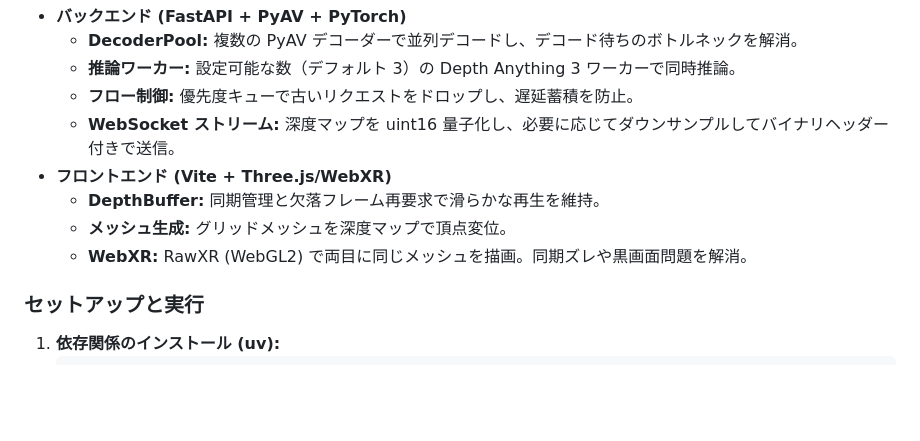
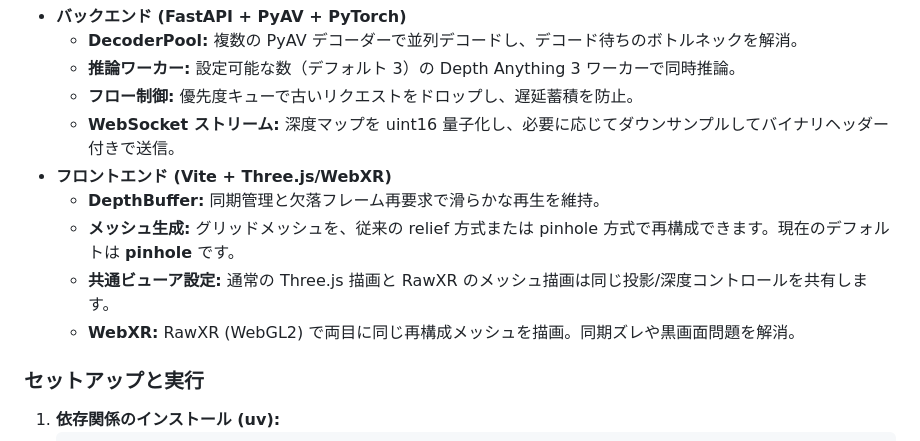
Before and after one commit to amariichi/VideoDepthViewer3D, a Markdown page: README.md, the part around one of its changes. GitHub-like rendering; blank space fills up the shorter version.

```diff
--- a/README.md
+++ b/README.md
@@ -117,8 +124,9 @@ VideoDepthViewer3D は、MP4 動画をリアルタイムに深度推定して 3D
   - **WebSocket ストリーム:** 深度マップを uint16 量子化し、必要に応じてダウンサンプルしてバイナリヘッダー付きで送信。
 - **フロントエンド (Vite + Three.js/WebXR)**
   - **DepthBuffer:** 同期管理と欠落フレーム再要求で滑らかな再生を維持。
-  - **メッシュ生成:** グリッドメッシュを深度マップで頂点変位。
-  - **WebXR:** RawXR (WebGL2) で両目に同じメッシュを描画。同期ズレや黒画面問題を解消。
+  - **メッシュ生成:** グリッドメッシュを、従来の relief 方式または pinhole 方式で再構成できます。現在のデフォルトは **pinhole** です。
+  - **共通ビューア設定:** 通常の Three.js 描画と RawXR のメッシュ描画は同じ投影/深度コントロールを共有します。
+  - **WebXR:** RawXR (WebGL2) で両目に同じ再構成メッシュを描画。同期ズレや黒画面問題を解消。
 
 ### セットアップと実行
 1. **依存関係のインストール (uv):**
```
Also changed, not shown: other parts of README.md (+17 -4 lines).
